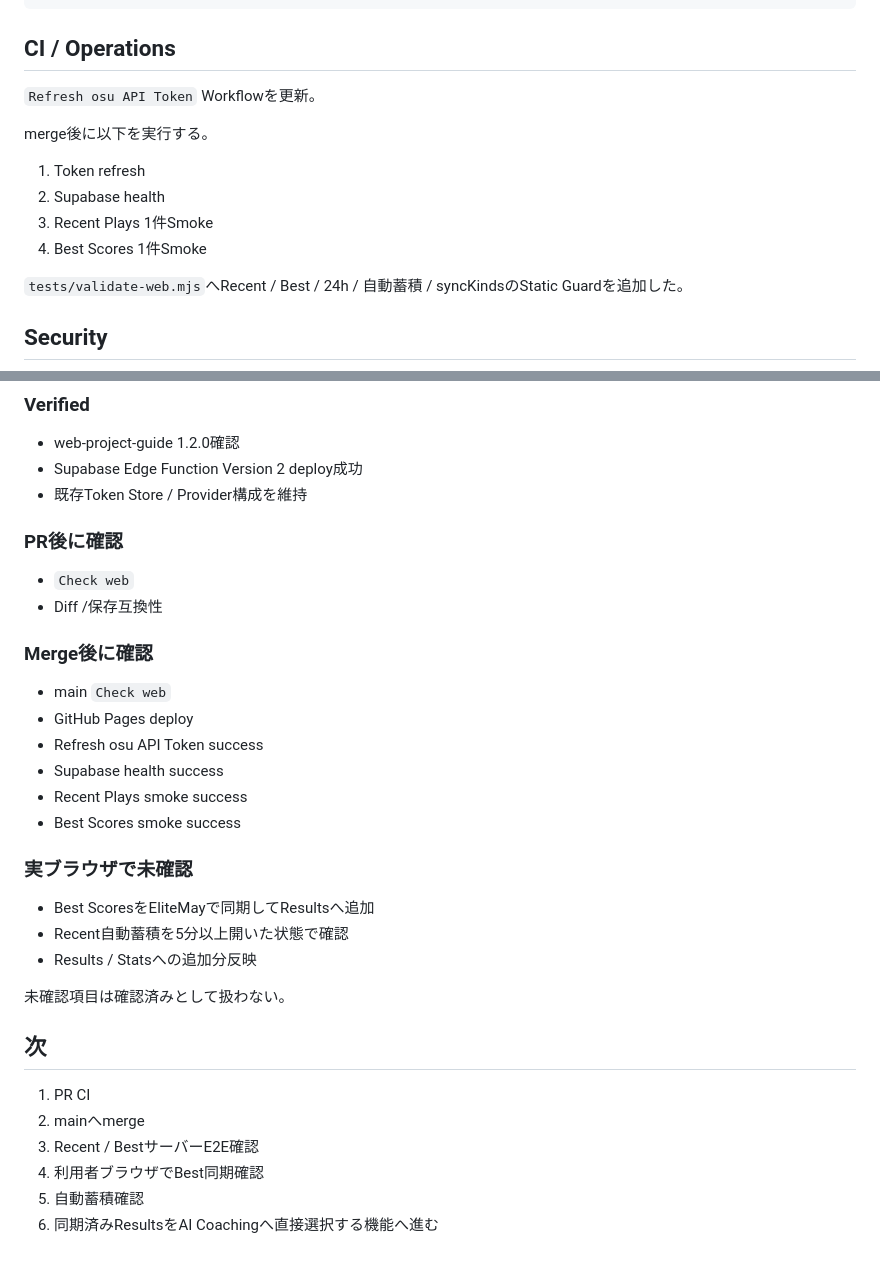
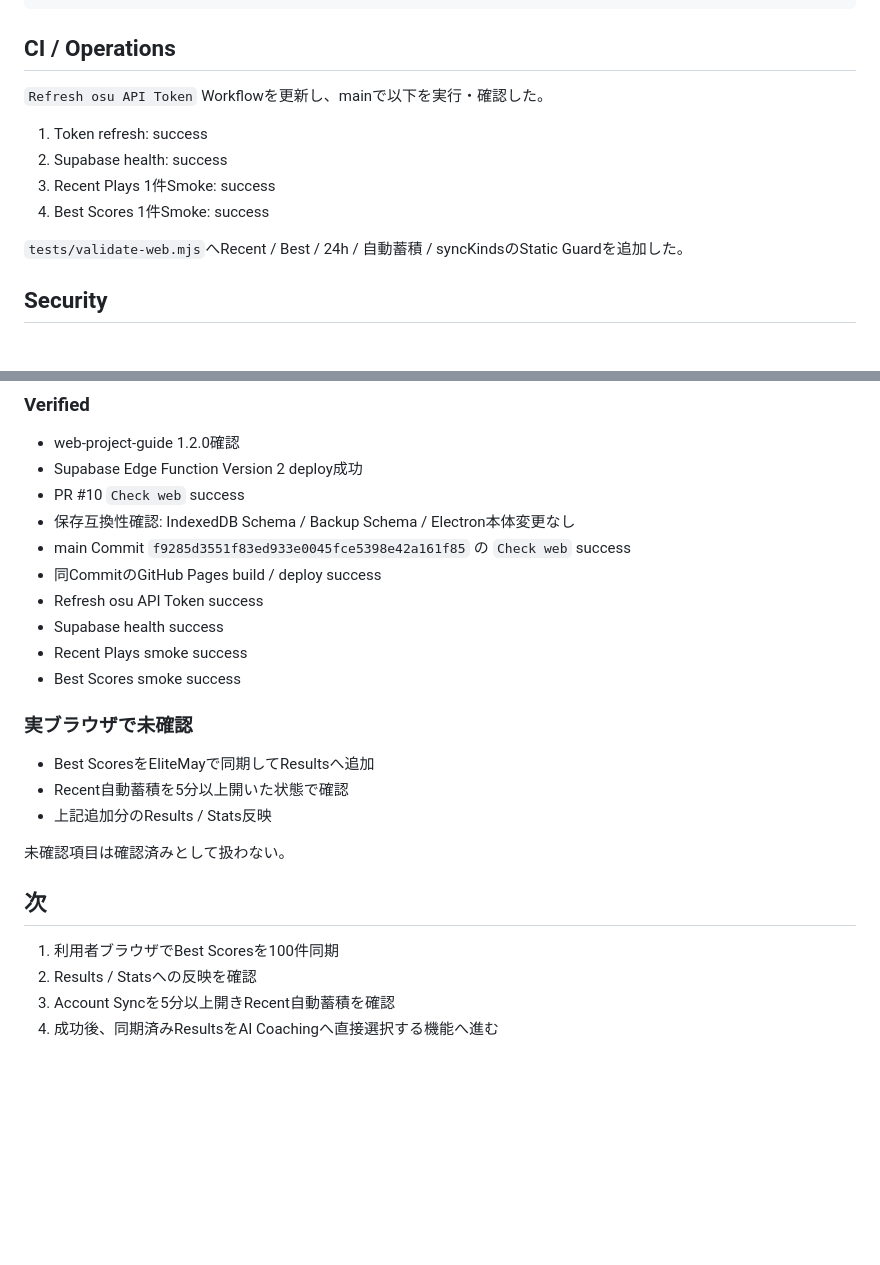
Before and after one commit to EliteMay/osu-hub, a Markdown page: 作業報告書.md, 2 parts joined by grey strips. Rendered like a GitHub page; blank space fills up the shorter version.

Commit message:
docs: finalize recent best sync report

```diff
--- a/作業報告書.md
+++ b/作業報告書.md
@@ -114,14 +115,12 @@ autoSyncMinMinutes: 5
 
 ## CI / Operations
 
-`Refresh osu API Token` Workflowを更新。
+`Refresh osu API Token` Workflowを更新し、mainで以下を実行・確認した。
 
-merge後に以下を実行する。
-
-1. Token refresh
-2. Supabase health
-3. Recent Plays 1件Smoke
-4. Best Scores 1件Smoke
+1. Token refresh: success
+2. Supabase health: success
+3. Recent Plays 1件Smoke: success
+4. Best Scores 1件Smoke: success
 
 `tests/validate-web.mjs`へRecent / Best / 24h / 自動蓄積 / syncKindsのStatic Guardを追加した。
 
@@ -141,17 +140,10 @@ merge後に以下を実行する。
 
 - web-project-guide 1.2.0確認
 - Supabase Edge Function Version 2 deploy成功
-- 既存Token Store / Provider構成を維持
-
-### PR後に確認
-
-- `Check web`
-- Diff /保存互換性
-
-### Merge後に確認
-
-- main `Check web`
-- GitHub Pages deploy
+- PR #10 `Check web` success
+- 保存互換性確認: IndexedDB Schema / Backup Schema / Electron本体変更なし
+- main Commit `f9285d3551f83ed933e0045fce5398e42a161f85` の `Check web` success
+- 同CommitのGitHub Pages build / deploy success
 - Refresh osu API Token success
 - Supabase health success
 - Recent Plays smoke success
@@ -161,15 +153,13 @@ merge後に以下を実行する。
 
 - Best ScoresをEliteMayで同期してResultsへ追加
 - Recent自動蓄積を5分以上開いた状態で確認
-- Results / Statsへの追加分反映
+- 上記追加分のResults / Stats反映
 
 未確認項目は確認済みとして扱わない。
 
 ## 次
 
-1. PR CI
-2. mainへmerge
-3. Recent / BestサーバーE2E確認
-4. 利用者ブラウザでBest同期確認
-5. 自動蓄積確認
-6. 同期済みResultsをAI Coachingへ直接選択する機能へ進む
+1. 利用者ブラウザでBest Scoresを100件同期
+2. Results / Statsへの反映を確認
+3. Account Syncを5分以上開きRecent自動蓄積を確認
+4. 成功後、同期済みResultsをAI Coachingへ直接選択する機能へ進む
```
Also changed, not shown: other parts of 作業報告書.md (+5 -4 lines).
